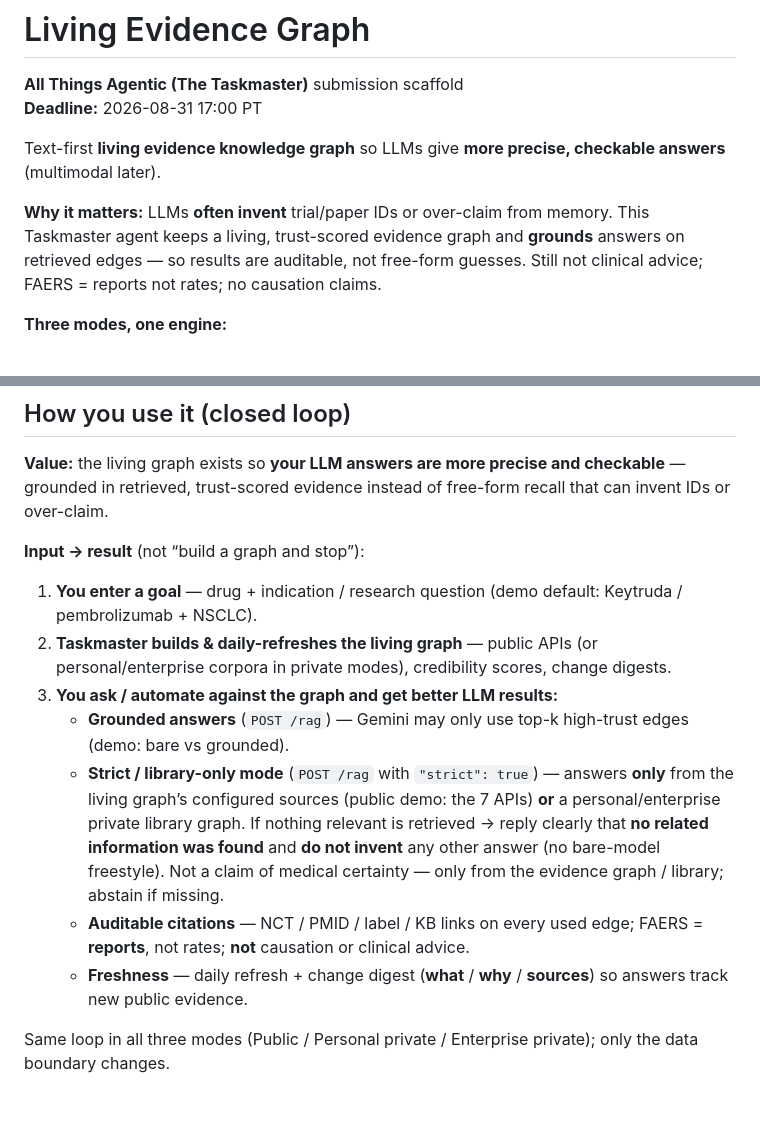
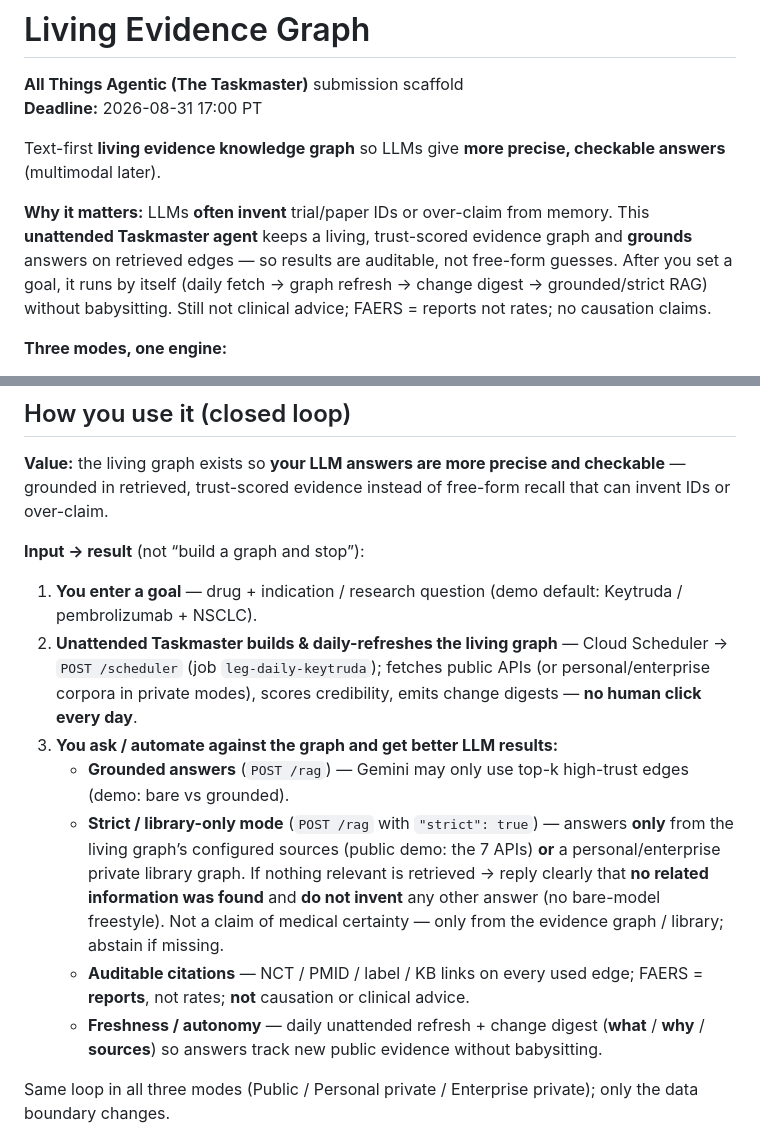
Before and after one commit to qxiong888/living-evidence-graph, a Markdown page: README.md, 2 parts joined by grey strips. Drawn GitHub-style; blank space fills up the shorter version.

Commit message:
Emphasize unattended Taskmaster autonomy in README
Contest judges value goal-in then hands-off daily fetch, graph refresh, digest, and grounded RAG — call that out in How it works.

```diff
--- a/README.md
+++ b/README.md
@@ -5,7 +5,7 @@
 
 Text-first **living evidence knowledge graph** so LLMs give **more precise, checkable answers** (multimodal later).
 
-**Why it matters:** LLMs **often invent** trial/paper IDs or over-claim from memory. This Taskmaster agent keeps a living, trust-scored evidence graph and **grounds** answers on retrieved edges — so results are auditable, not free-form guesses. Still not clinical advice; FAERS = reports not rates; no causation claims.
+**Why it matters:** LLMs **often invent** trial/paper IDs or over-claim from memory. This **unattended Taskmaster agent** keeps a living, trust-scored evidence graph and **grounds** answers on retrieved edges — so results are auditable, not free-form guesses. After you set a goal, it runs by itself (daily fetch → graph refresh → change digest → grounded/strict RAG) without babysitting. Still not clinical advice; FAERS = reports not rates; no causation claims.
 
 **Three modes, one engine:**
 - **Public graph (contest demo):** ingest public APIs into a trust-scored KG for RAG.
@@ -29,12 +29,12 @@ Text-first **living evidence knowledge graph** so LLMs give **more precise, chec
 **Input → result** (not “build a graph and stop”):
 
 1. **You enter a goal** — drug + indication / research question (demo default: Keytruda / pembrolizumab + NSCLC).
-2. **Taskmaster builds & daily-refreshes the living graph** — public APIs (or personal/enterprise corpora in private modes), credibility scores, change digests.
+2. **Unattended Taskmaster builds & daily-refreshes the living graph** — Cloud Scheduler → `POST /scheduler` (job `leg-daily-keytruda`); fetches public APIs (or personal/enterprise corpora in private modes), scores credibility, emits change digests — **no human click every day**.
 3. **You ask / automate against the graph and get better LLM results:**
    - **Grounded answers** (`POST /rag`) — Gemini may only use top-k high-trust edges (demo: bare vs grounded).
    - **Strict / library-only mode** (`POST /rag` with `"strict": true`) — answers **only** from the living graph’s configured sources (public demo: the 7 APIs) **or** a personal/enterprise private library graph. If nothing relevant is retrieved → reply clearly that **no related information was found** and **do not invent** any other answer (no bare-model freestyle). Not a claim of medical certainty — only from the evidence graph / library; abstain if missing.
    - **Auditable citations** — NCT / PMID / label / KB links on every used edge; FAERS = **reports**, not rates; **not** causation or clinical advice.
-   - **Freshness** — daily refresh + change digest (**what** / **why** / **sources**) so answers track new public evidence.
+   - **Freshness / autonomy** — daily unattended refresh + change digest (**what** / **why** / **sources**) so answers track new public evidence without babysitting.
 
 Same loop in all three modes (Public / Personal private / Enterprise private); only the data boundary changes.
 
```
